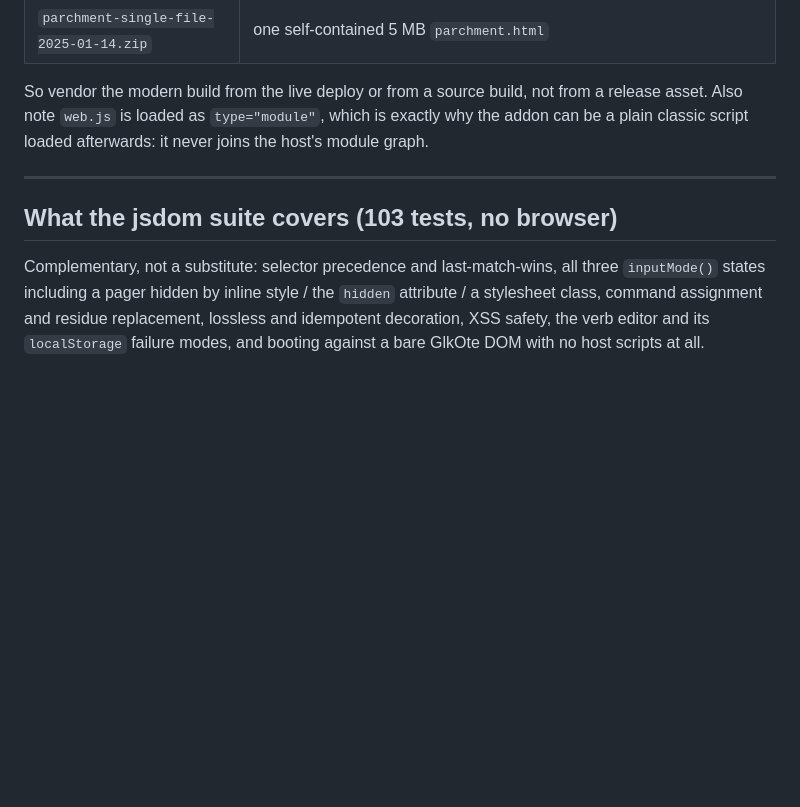
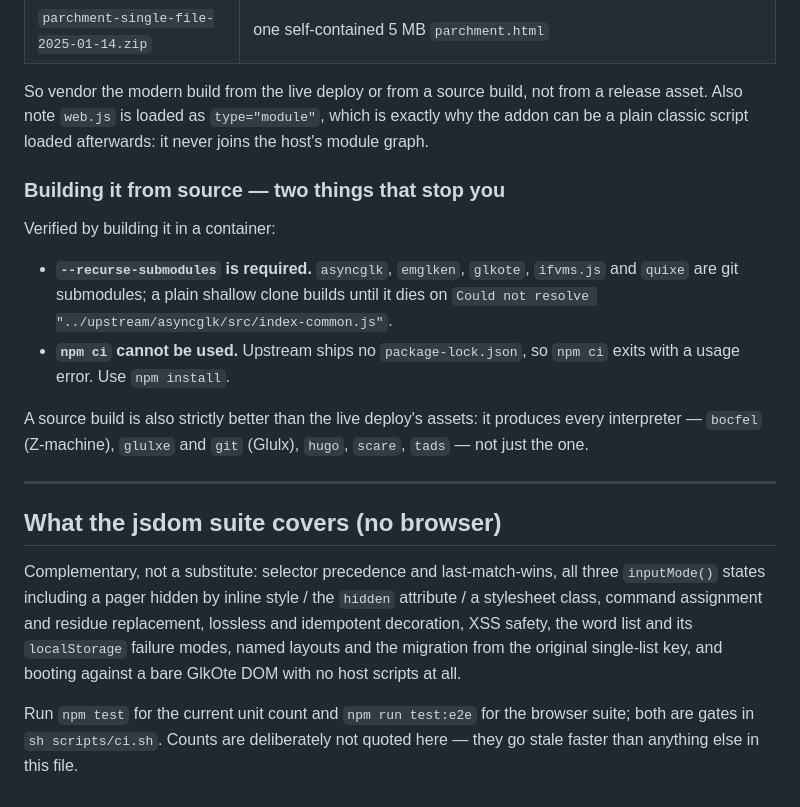
Before and after one commit to DougCompton/ParchTouch, a Markdown page: docs/COMPATIBILITY.md, the part around one of its changes. Drawn GitHub-style; blank space fills up the shorter version.

```diff
--- a/docs/COMPATIBILITY.md
+++ b/docs/COMPATIBILITY.md
@@ -131,11 +169,29 @@ So vendor the modern build from the live deploy or from a source build, not from
 note `web.js` is loaded as `type="module"`, which is exactly why the addon can be a plain classic
 script loaded afterwards: it never joins the host's module graph.
 
+### Building it from source — two things that stop you
+
+Verified by building it in a container:
+
+- **`--recurse-submodules` is required.** `asyncglk`, `emglken`, `glkote`, `ifvms.js` and `quixe` are
+  git submodules; a plain shallow clone builds until it dies on
+  `Could not resolve "../upstream/asyncglk/src/index-common.js"`.
+- **`npm ci` cannot be used.** Upstream ships no `package-lock.json`, so `npm ci` exits with a usage
+  error. Use `npm install`.
+
+A source build is also strictly better than the live deploy's assets: it produces every interpreter —
+`bocfel` (Z-machine), `glulxe` and `git` (Glulx), `hugo`, `scare`, `tads` — not just the one.
+
 ---
 
-## What the jsdom suite covers (103 tests, no browser)
+## What the jsdom suite covers (no browser)
 
 Complementary, not a substitute: selector precedence and last-match-wins, all three `inputMode()`
 states including a pager hidden by inline style / the `hidden` attribute / a stylesheet class, command
-assignment and residue replacement, lossless and idempotent decoration, XSS safety, the verb editor and
-its `localStorage` failure modes, and booting against a bare GlkOte DOM with no host scripts at all.
+assignment and residue replacement, lossless and idempotent decoration, XSS safety, the word list and
+its `localStorage` failure modes, named layouts and the migration from the original single-list key, and
+booting against a bare GlkOte DOM with no host scripts at all.
+
+Run `npm test` for the current unit count and `npm run test:e2e` for the browser suite; both are gates in
+`sh scripts/ci.sh`. Counts are deliberately not quoted here — they go stale faster than anything else in
+this file.
```
Also changed, not shown: other parts of docs/COMPATIBILITY.md (+43 -5 lines), docs/INSTALL.md (+5 -0 lines), harness/README.md (+12 -3 lines).
